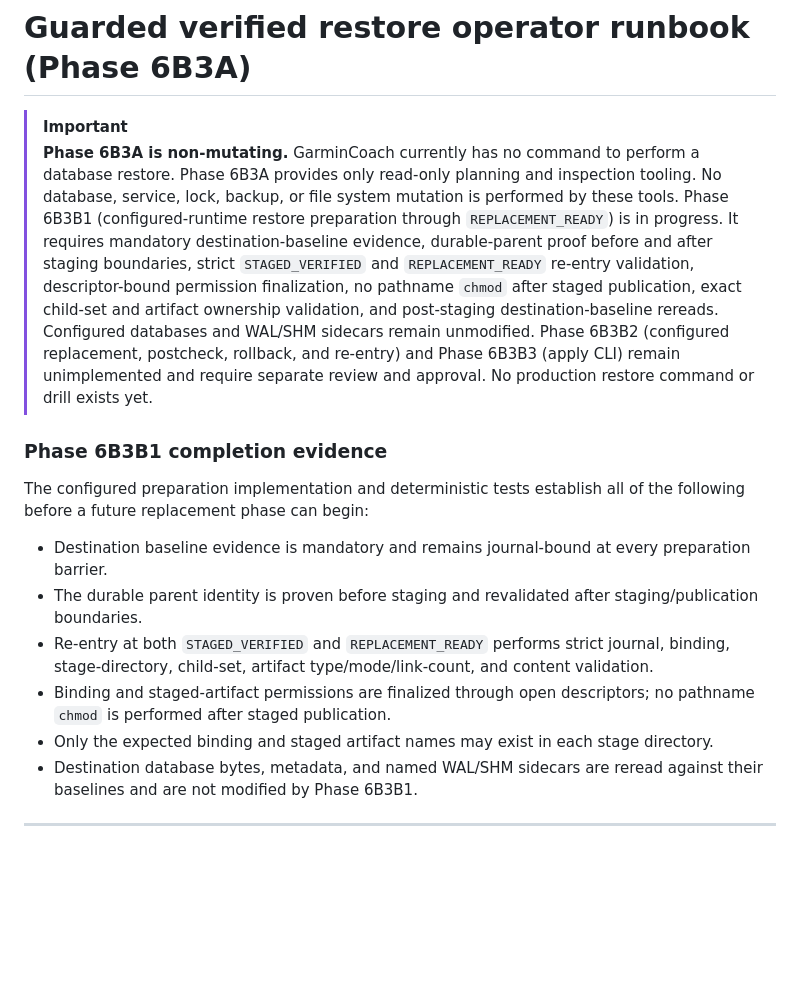
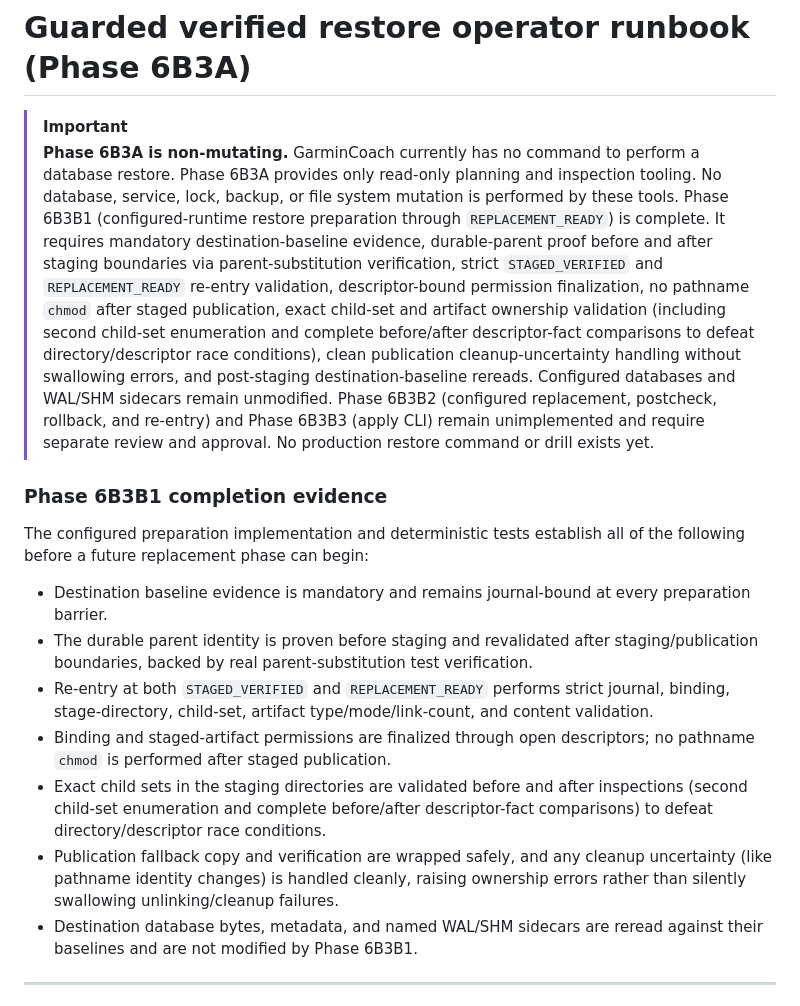
Before and after one commit to alonibh/GarminCoach, a Markdown page: docs/GUARDED_RESTORE_RUNBOOK.md, the part around the change. Drawn GitHub-style; blank space fills up the shorter version.

Commit message:
docs: finalize guarded restore race ownership

```diff
--- a/docs/GUARDED_RESTORE_RUNBOOK.md
+++ b/docs/GUARDED_RESTORE_RUNBOOK.md
@@ -3,7 +3,7 @@
 > [!IMPORTANT]
 > **Phase 6B3A is non-mutating.**
 > GarminCoach currently has no command to perform a database restore. Phase 6B3A provides only read-only planning and inspection tooling. No database, service, lock, backup, or file system mutation is performed by these tools.
-> Phase 6B3B1 (configured-runtime restore preparation through `REPLACEMENT_READY`) is in progress. It requires mandatory destination-baseline evidence, durable-parent proof before and after staging boundaries, strict `STAGED_VERIFIED` and `REPLACEMENT_READY` re-entry validation, descriptor-bound permission finalization, no pathname `chmod` after staged publication, exact child-set and artifact ownership validation, and post-staging destination-baseline rereads. Configured databases and WAL/SHM sidecars remain unmodified.
+> Phase 6B3B1 (configured-runtime restore preparation through `REPLACEMENT_READY`) is complete. It requires mandatory destination-baseline evidence, durable-parent proof before and after staging boundaries via parent-substitution verification, strict `STAGED_VERIFIED` and `REPLACEMENT_READY` re-entry validation, descriptor-bound permission finalization, no pathname `chmod` after staged publication, exact child-set and artifact ownership validation (including second child-set enumeration and complete before/after descriptor-fact comparisons to defeat directory/descriptor race conditions), clean publication cleanup-uncertainty handling without swallowing errors, and post-staging destination-baseline rereads. Configured databases and WAL/SHM sidecars remain unmodified.
 > Phase 6B3B2 (configured replacement, postcheck, rollback, and re-entry) and Phase 6B3B3 (apply CLI) remain unimplemented and require separate review and approval. No production restore command or drill exists yet.
 
 ### Phase 6B3B1 completion evidence
@@ -11,10 +11,11 @@
 The configured preparation implementation and deterministic tests establish all of the following before a future replacement phase can begin:
 
 - Destination baseline evidence is mandatory and remains journal-bound at every preparation barrier.
-- The durable parent identity is proven before staging and revalidated after staging/publication boundaries.
+- The durable parent identity is proven before staging and revalidated after staging/publication boundaries, backed by real parent-substitution test verification.
 - Re-entry at both `STAGED_VERIFIED` and `REPLACEMENT_READY` performs strict journal, binding, stage-directory, child-set, artifact type/mode/link-count, and content validation.
 - Binding and staged-artifact permissions are finalized through open descriptors; no pathname `chmod` is performed after staged publication.
-- Only the expected binding and staged artifact names may exist in each stage directory.
+- Exact child sets in the staging directories are validated before and after inspections (second child-set enumeration and complete before/after descriptor-fact comparisons) to defeat directory/descriptor race conditions.
+- Publication fallback copy and verification are wrapped safely, and any cleanup uncertainty (like pathname identity changes) is handled cleanly, raising ownership errors rather than silently swallowing unlinking/cleanup failures.
 - Destination database bytes, metadata, and named WAL/SHM sidecars are reread against their baselines and are not modified by Phase 6B3B1.
 
 
```
Also changed, not shown: docs/GUARDED_RESTORE_CONTRACT.md (+1 -1 lines).
